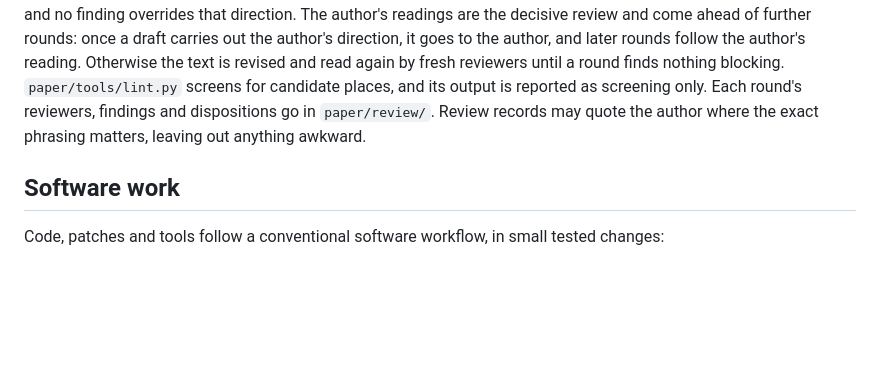
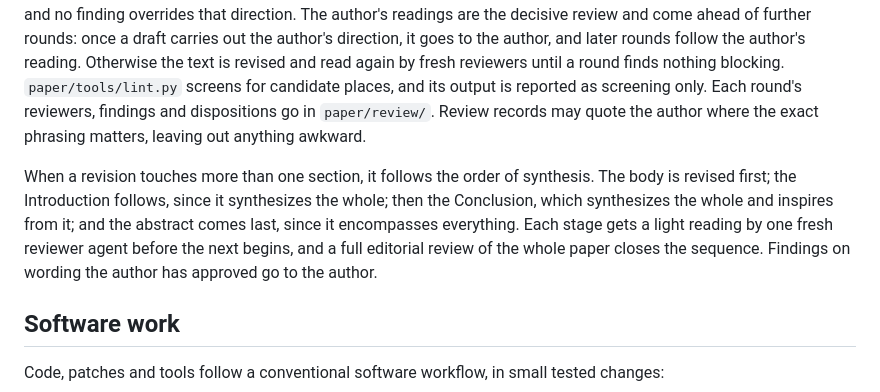
Before and after one commit to dgoldman0/world-crafting, a Markdown page: AGENTS.md, the part around the change. GitHub-like rendering; blank space fills up the shorter version.

Commit message:
Set the order of synthesis for paper revisions in AGENTS.md, at the author's direction
A revision that touches more than one section now runs body first, then the Introduction, which synthesizes the
whole, then the Conclusion, which synthesizes and inspires from it, and the abstract last, since it encompasses
everything. Each stage gets a light reading by one fresh reviewer agent, a full editorial review closes the
sequence, and findings on wording the author has approved go to the author. The rule follows the revision of
18 October (rounds 16 and 17) and is written here so that every agent working on the paper, Codex included,
follows it.

Co-Authored-By: Claude Opus 5.5 (1M context) <noreply@anthropic.com>

```diff
--- a/AGENTS.md
+++ b/AGENTS.md
@@ -193,6 +193,12 @@ for candidate places, and its output is reported as screening only. Each round's
 dispositions go in `paper/review/`. Review records may quote the author where the exact phrasing matters, leaving
 out anything awkward.
 
+When a revision touches more than one section, it follows the order of synthesis. The body is revised first; the
+Introduction follows, since it synthesizes the whole; then the Conclusion, which synthesizes the whole and inspires
+from it; and the abstract comes last, since it encompasses everything. Each stage gets a light reading by one
+fresh reviewer agent before the next begins, and a full editorial review of the whole paper closes the sequence.
+Findings on wording the author has approved go to the author.
+
 ## Software work
 
 Code, patches and tools follow a conventional software workflow, in small tested changes:
```
